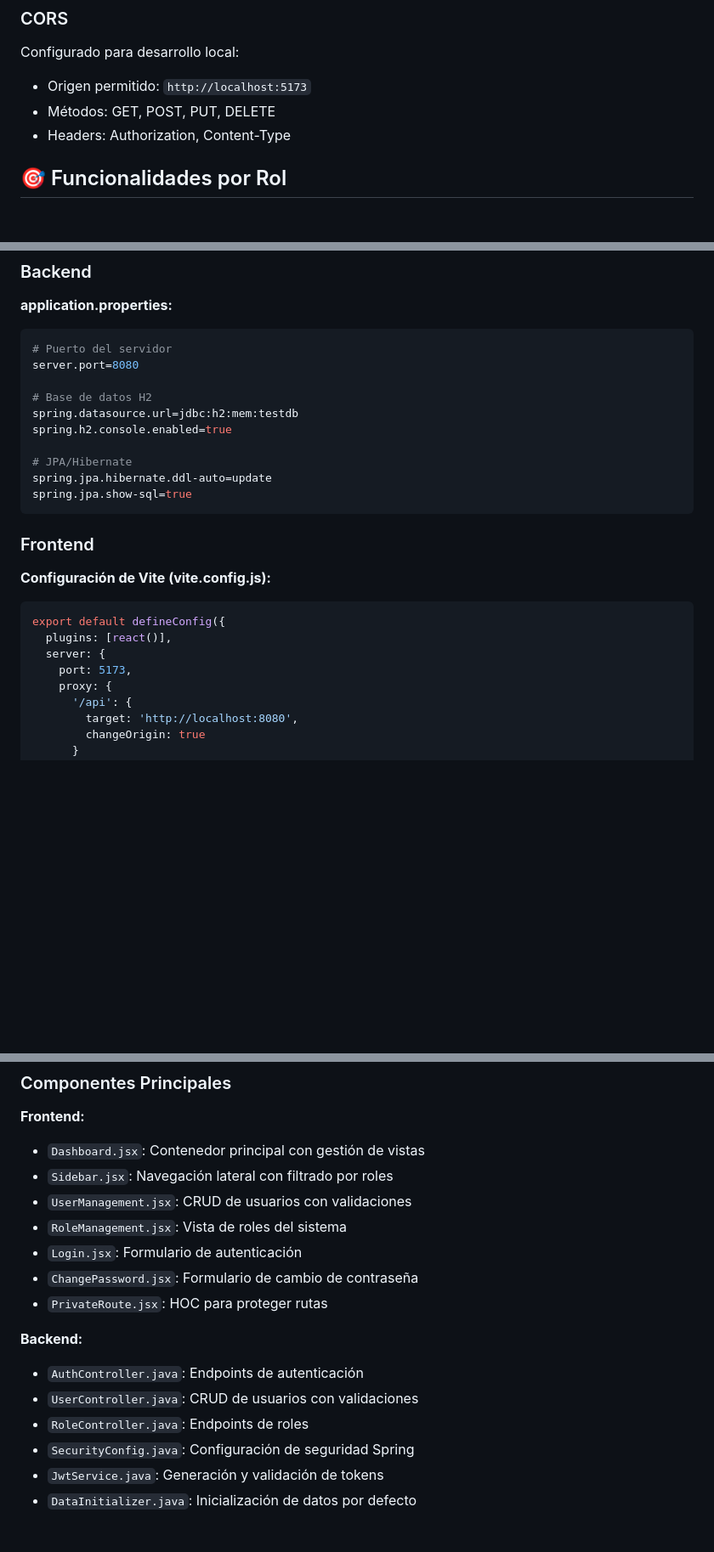
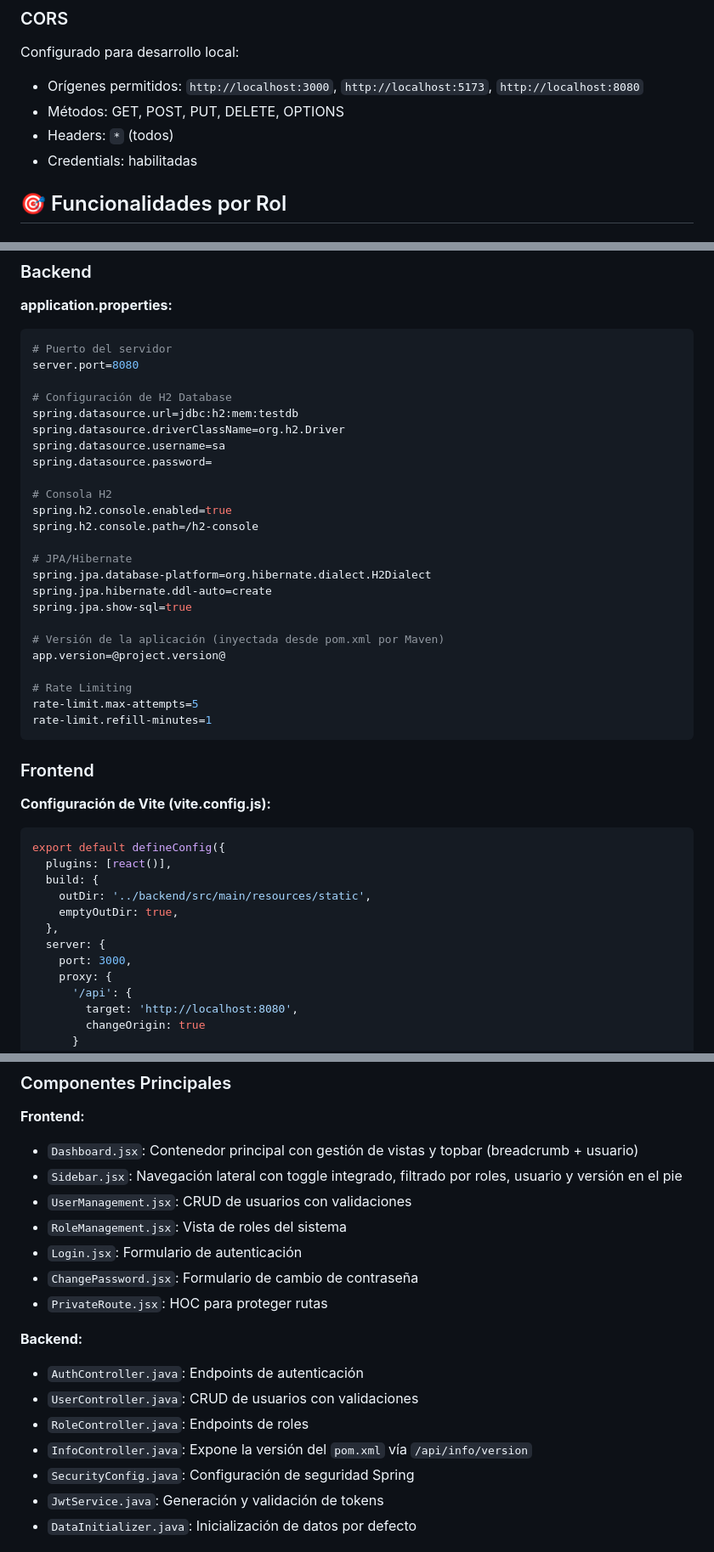
Before and after one commit to rodrigoverdugo-eng/SpringReact, a Markdown page: README.md, 3 parts joined by grey strips. Shown at 85% size. Rendered like a GitHub page; blank space fills up the shorter version.

Commit message:
readme
Co-authored-by: Copilot <copilot@github.com>

````diff
--- a/README.md
+++ b/README.md
@@ -359,9 +370,10 @@ El proyecto utiliza un sistema de diseño centralizado con variables CSS:
 ### CORS
 
 Configurado para desarrollo local:
-- Origen permitido: `http://localhost:5173`
-- Métodos: GET, POST, PUT, DELETE
-- Headers: Authorization, Content-Type
+- Orígenes permitidos: `http://localhost:3000`, `http://localhost:5173`, `http://localhost:8080`
+- Métodos: GET, POST, PUT, DELETE, OPTIONS
+- Headers: `*` (todos)
+- Credentials: habilitadas
 
 ## 🎯 Funcionalidades por Rol
 
@@ -388,13 +400,27 @@ Configurado para desarrollo local:
 # Puerto del servidor
 server.port=8080
 
-# Base de datos H2
+# Configuración de H2 Database
 spring.datasource.url=jdbc:h2:mem:testdb
+spring.datasource.driverClassName=org.h2.Driver
+spring.datasource.username=sa
+spring.datasource.password=
+
+# Consola H2
 spring.h2.console.enabled=true
+spring.h2.console.path=/h2-console
 
 # JPA/Hibernate
-spring.jpa.hibernate.ddl-auto=update
+spring.jpa.database-platform=org.hibernate.dialect.H2Dialect
+spring.jpa.hibernate.ddl-auto=create
 spring.jpa.show-sql=true
+
+# Versión de la aplicación (inyectada desde pom.xml por Maven)
+app.version=@project.version@
+
+# Rate Limiting
+rate-limit.max-attempts=5
+rate-limit.refill-minutes=1
 ```
 
 ### Frontend
@@ -403,8 +429,12 @@ spring.jpa.show-sql=true
 ```javascript
 export default defineConfig({
   plugins: [react()],
+  build: {
+    outDir: '../backend/src/main/resources/static',
+    emptyOutDir: true,
+  },
   server: {
-    port: 5173,
+    port: 3000,
     proxy: {
       '/api': {
         target: 'http://localhost:8080',
@@ -474,8 +504,8 @@ npm test
 ### Componentes Principales
 
 **Frontend:**
-- `Dashboard.jsx`: Contenedor principal con gestión de vistas
-- `Sidebar.jsx`: Navegación lateral con filtrado por roles
+- `Dashboard.jsx`: Contenedor principal con gestión de vistas y topbar (breadcrumb + usuario)
+- `Sidebar.jsx`: Navegación lateral con toggle integrado, filtrado por roles, usuario y versión en el pie
 - `UserManagement.jsx`: CRUD de usuarios con validaciones
 - `RoleManagement.jsx`: Vista de roles del sistema
 - `Login.jsx`: Formulario de autenticación
@@ -486,6 +516,7 @@ npm test
 - `AuthController.java`: Endpoints de autenticación
 - `UserController.java`: CRUD de usuarios con validaciones
 - `RoleController.java`: Endpoints de roles
+- `InfoController.java`: Expone la versión del `pom.xml` vía `/api/info/version`
 - `SecurityConfig.java`: Configuración de seguridad Spring
 - `JwtService.java`: Generación y validación de tokens
 - `DataInitializer.java`: Inicialización de datos por defecto
````
Also changed, not shown: other parts of README.md (+16 -5 lines).
